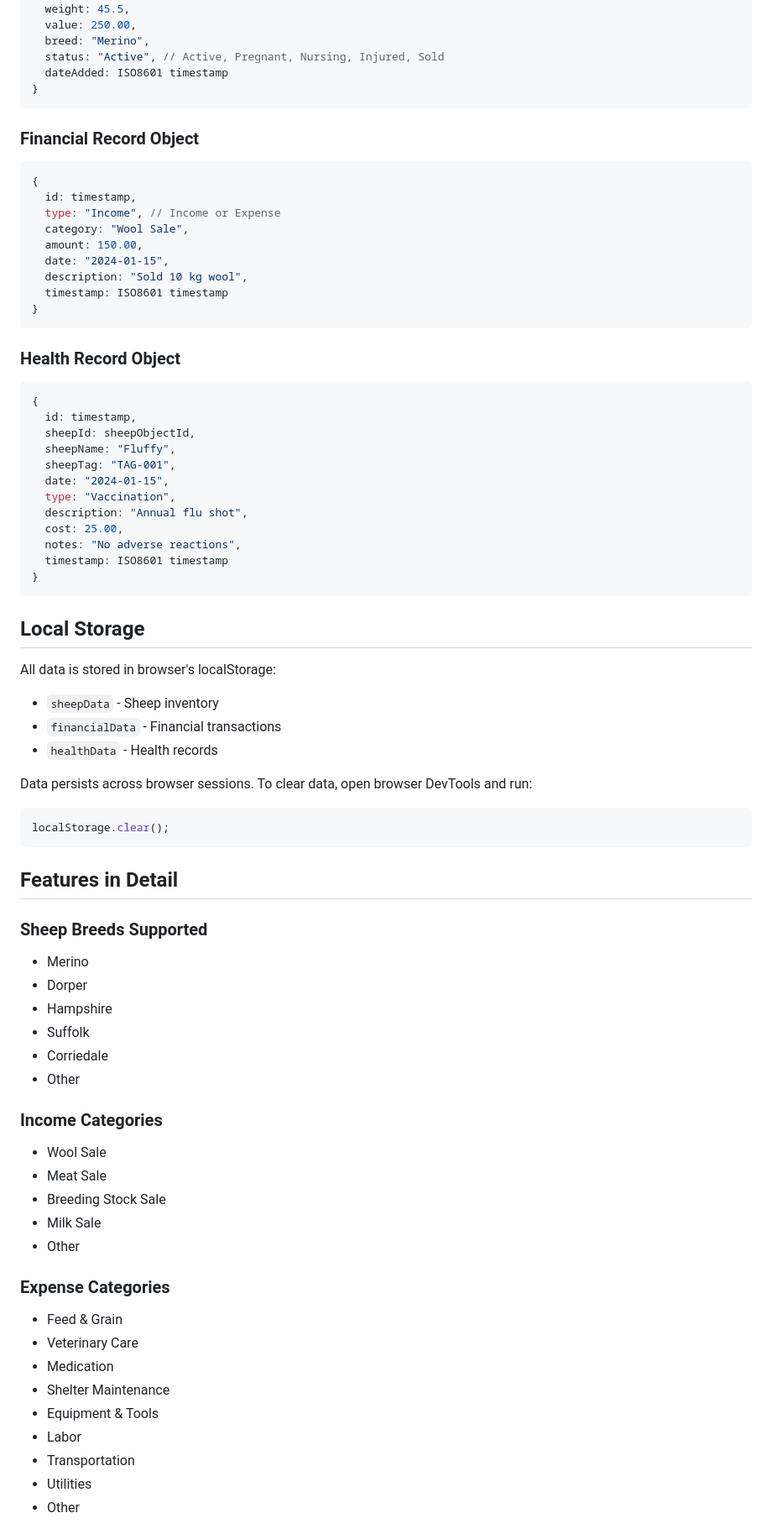
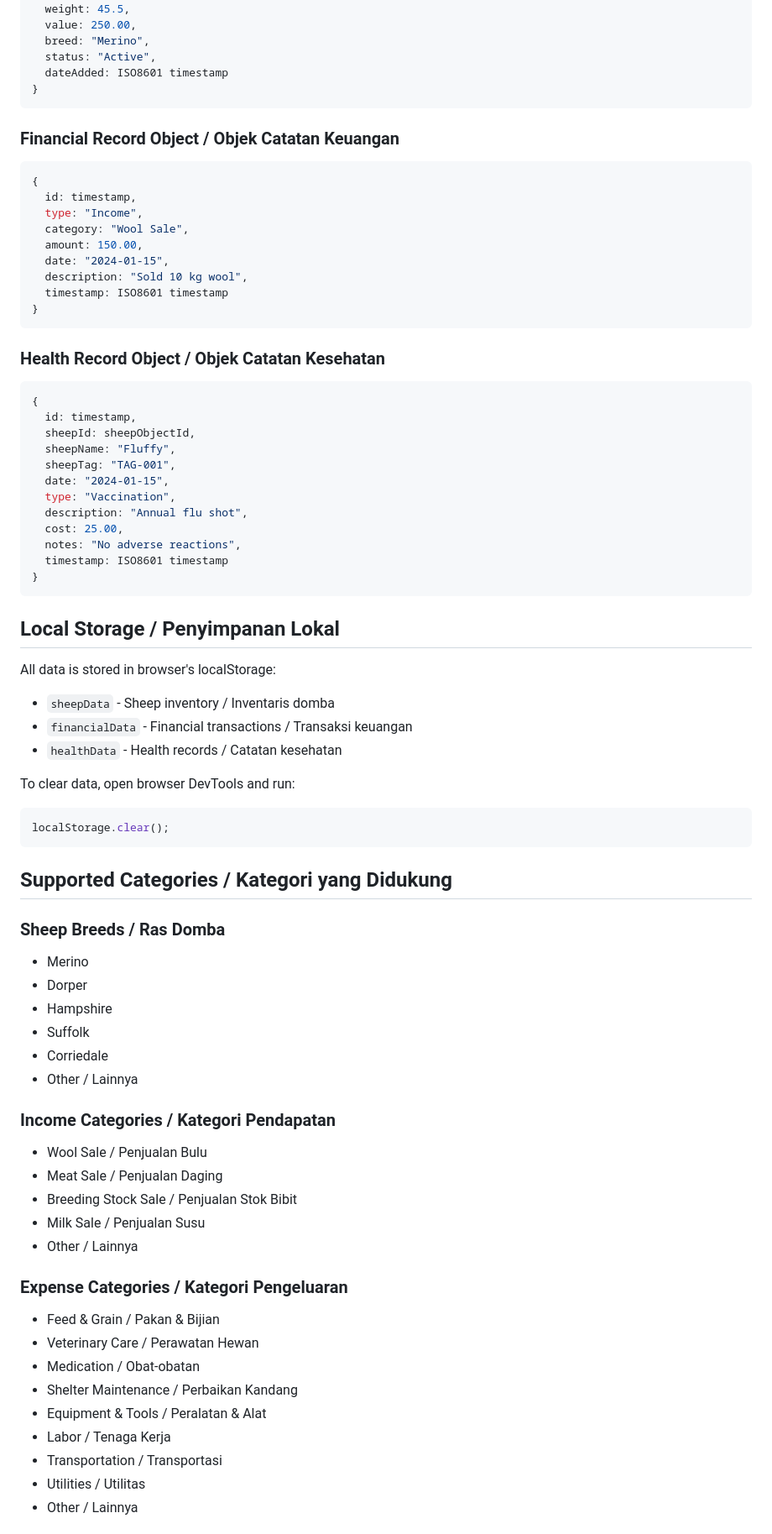
Before and after one commit to muhammadzuhuuron/sheep-farm-management, a Markdown page: README.md, the part around one of its changes. Shown at 84% size. Rendered like a GitHub page.

````diff
--- a/README.md
+++ b/README.md
@@ -132,16 +155,16 @@ python -m http.server 8000
   weight: 45.5,
   value: 250.00,
   breed: "Merino",
-  status: "Active", // Active, Pregnant, Nursing, Injured, Sold
+  status: "Active",
   dateAdded: ISO8601 timestamp
 }
 ```
 
-### Financial Record Object
+### Financial Record Object / Objek Catatan Keuangan
 ```javascript
 {
   id: timestamp,
-  type: "Income", // Income or Expense
+  type: "Income",
   category: "Wool Sale",
   amount: 150.00,
   date: "2024-01-15",
@@ -150,7 +173,7 @@ python -m http.server 8000
 }
 ```
 
-### Health Record Object
+### Health Record Object / Objek Catatan Kesehatan
 ```javascript
 {
   id: timestamp,
@@ -166,43 +189,43 @@ python -m http.server 8000
 }
 ```
 
-## Local Storage
+## Local Storage / Penyimpanan Lokal
 
 All data is stored in browser's localStorage:
-- `sheepData` - Sheep inventory
-- `financialData` - Financial transactions
-- `healthData` - Health records
+- `sheepData` - Sheep inventory / Inventaris domba
+- `financialData` - Financial transactions / Transaksi keuangan
+- `healthData` - Health records / Catatan kesehatan
 
-Data persists across browser sessions. To clear data, open browser DevTools and run:
+To clear data, open browser DevTools and run:
 ```javascript
 localStorage.clear();
 ```
 
-## Features in Detail
+## Supported Categories / Kategori yang Didukung
 
-### Sheep Breeds Supported
+### Sheep Breeds / Ras Domba
 - Merino
 - Dorper
 - Hampshire
 - Suffolk
 - Corriedale
-- Other
+- Other / Lainnya
 
-### Income Categories
-- Wool Sale
-- Meat Sale
-- Breeding Stock Sale
-- Milk Sale
-- Other
+### Income Categories / Kategori Pendapatan
+- Wool Sale / Penjualan Bulu
+- Meat Sale / Penjualan Daging
+- Breeding Stock Sale / Penjualan Stok Bibit
+- Milk Sale / Penjualan Susu
+- Other / Lainnya
 
-### Expense Categories
-- Feed & Grain
-- Veterinary Care
-- Medication
-- Shelter Maintenance
-- Equipment & Tools
-- Labor
-- Transportation
-- Utilities
-- Other
+### Expense Categories / Kategori Pengeluaran
+- Feed & Grain / Pakan & Bijian
+- Veterinary Care / Perawatan Hewan
+- Medication / Obat-obatan
+- Shelter Maintenance / Perbaikan Kandang
+- Equipment & Tools / Peralatan & Alat
+- Labor / Tenaga Kerja
+- Transportation / Transportasi
+- Utilities / Utilitas
+- Other / Lainnya
 
````
Also changed, not shown: other parts of README.md (+127 -89 lines).
